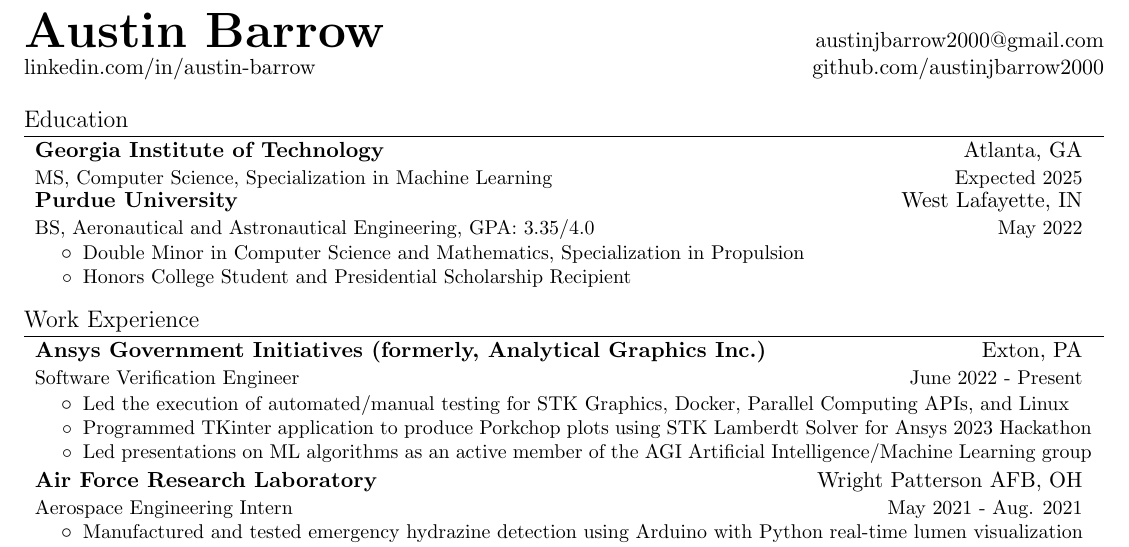
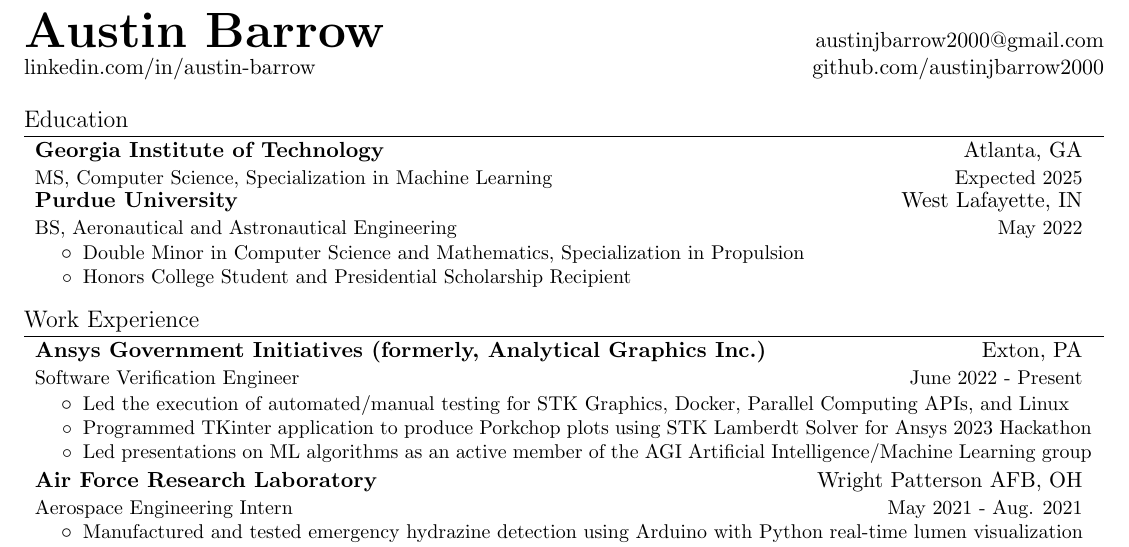
Before and after one commit to austinjbarrow2000/resume, a LaTeX document (AustinBarrow.tex): part of the page, cut so that both start at the same text. Compiled offline with pdfLaTeX.

Commit message:
Update Purdue Education

```diff
--- a/AustinBarrow.tex
+++ b/AustinBarrow.tex
@@ -140,7 +140,7 @@
   {MS, Computer Science, Specialization in Machine Learning}{Expected 2025}
     \resumeSubheading
       {Purdue University}{West Lafayette, IN}
-      {BS, Aeronautical and Astronautical Engineering, GPA: 3.35/4.0}{May 2022}
+      {BS, Aeronautical and Astronautical Engineering}{May 2022}
       \resumeItemListStart
         \resumeItem
           {Double Minor in Computer Science and Mathematics, Specialization in Propulsion}
```
Also changed, not shown: AustinBarrow.pdf.
